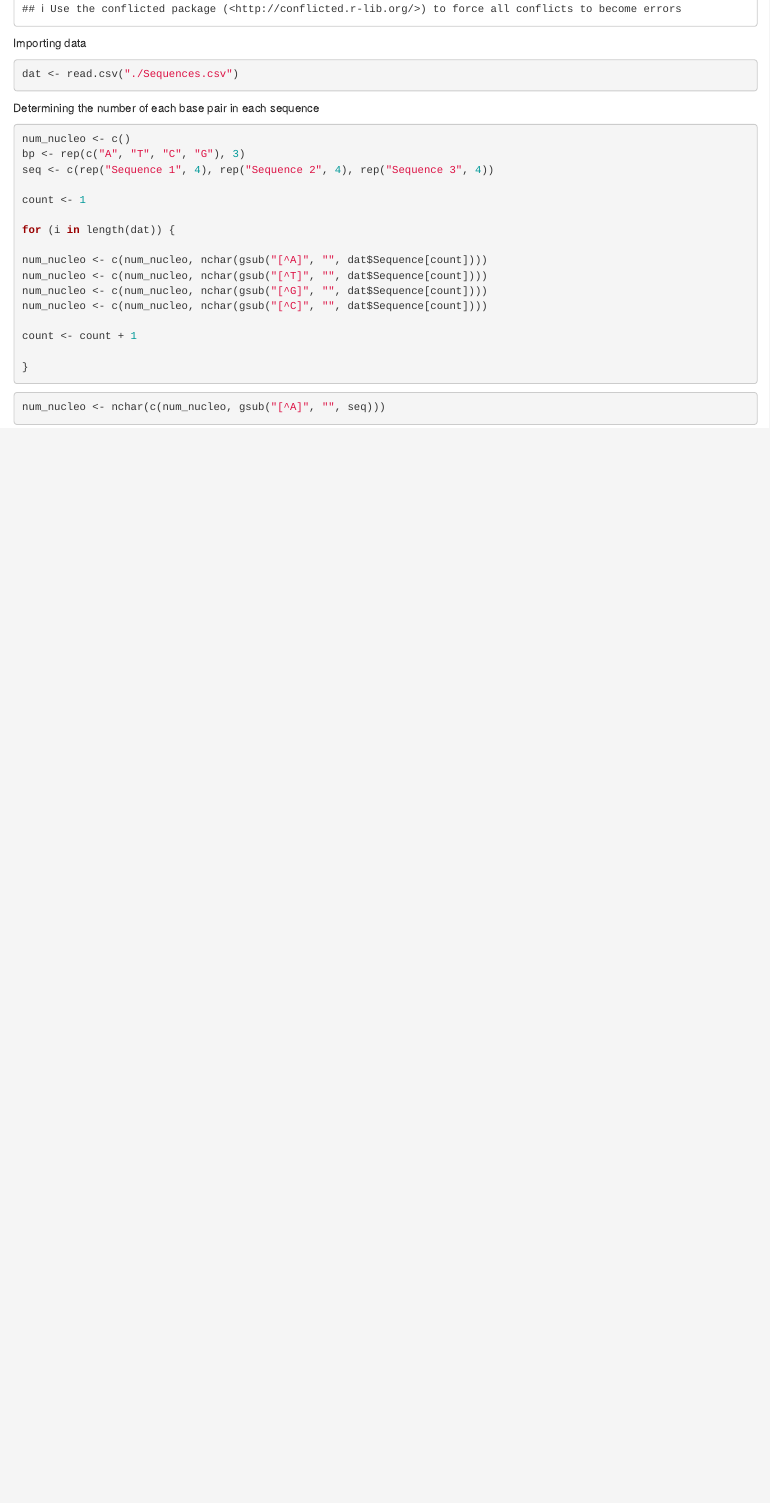
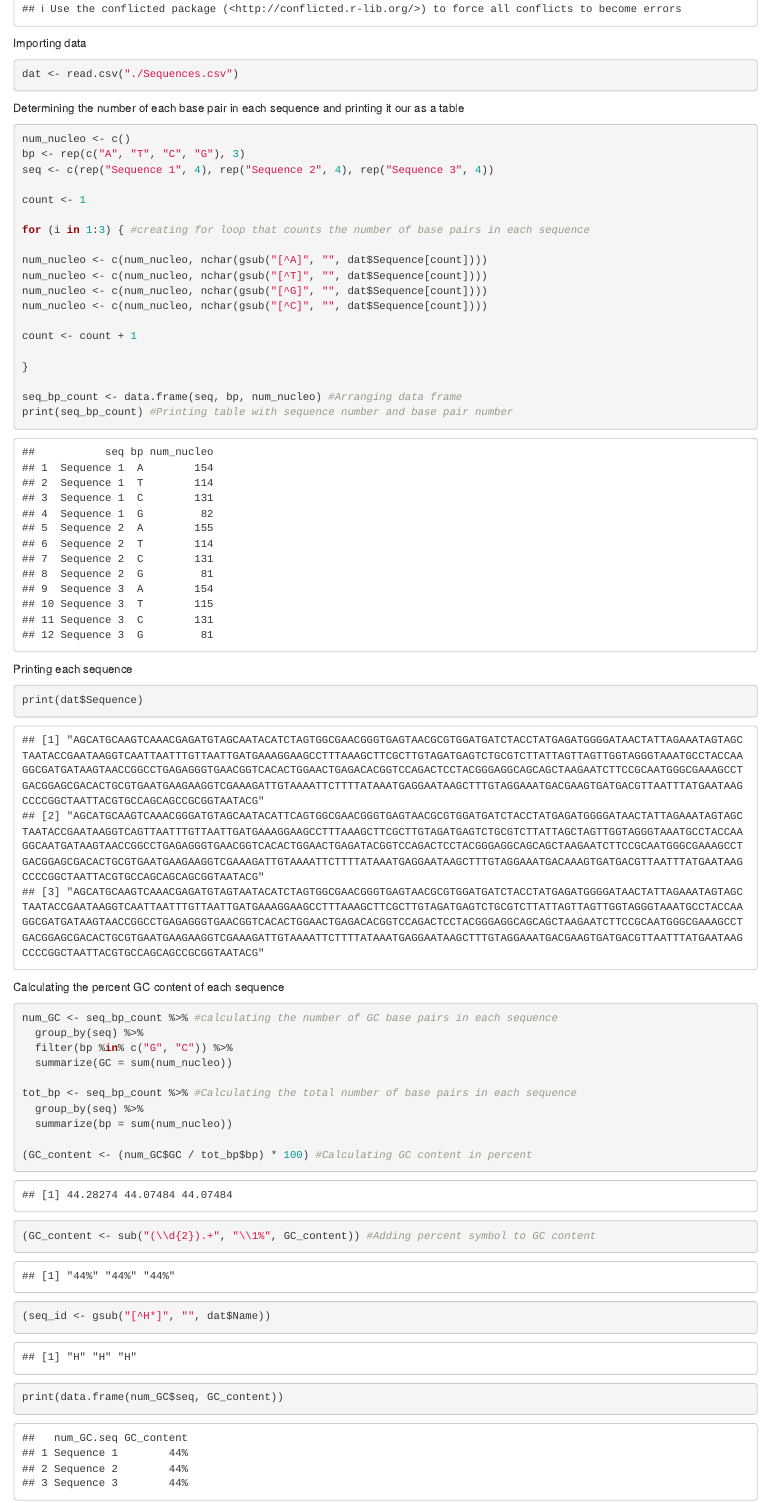
Before and after one commit to GrassFedTuna/Rentrez, an R Markdown document (Analysis.Rmd): the page in a window 1100 px wide, from 390 px down. Rendered offline with R 4.5, knitr and Pandoc, with nearby package versions.

Commit message:
Finished Analysis markdown

````diff
--- a/Analysis.Rmd
+++ b/Analysis.Rmd
@@ -19,7 +19,7 @@ Importing data
 dat <- read.csv("./Sequences.csv")
 ```
 
-Determining the number of each base pair in each sequence
+Determining the number of each base pair in each sequence and printing it our as a table
 ```{r}
 num_nucleo <- c()
 bp <- rep(c("A", "T", "C", "G"), 3)
@@ -27,7 +27,7 @@ seq <- c(rep("Sequence 1", 4), rep("Sequence 2", 4), rep("Sequence 3", 4))
 
 count <- 1
 
-for (i in length(dat)) {
+for (i in 1:3) { #creating for loop that counts the number of base pairs in each sequence
 
 num_nucleo <- c(num_nucleo, nchar(gsub("[^A]", "", dat$Sequence[count])))
 num_nucleo <- c(num_nucleo, nchar(gsub("[^T]", "", dat$Sequence[count])))
@@ -38,10 +38,32 @@ count <- count + 1
 
 }
 
+seq_bp_count <- data.frame(seq, bp, num_nucleo) #Arranging data frame
+print(seq_bp_count) #Printing table with sequence number and base pair number
+```
+
+Printing each sequence
+```{r}
+print(dat$Sequence)
+```
+
+Calculating the percent GC content of each sequence
+```{r}
+num_GC <- seq_bp_count %>% #calculating the number of GC base pairs in each sequence
+  group_by(seq) %>%
+  filter(bp %in% c("G", "C")) %>%
+  summarize(GC = sum(num_nucleo))
+
+tot_bp <- seq_bp_count %>% #Calculating the total number of base pairs in each sequence
+  group_by(seq) %>%
+  summarize(bp = sum(num_nucleo))
+
+(GC_content <- (num_GC$GC / tot_bp$bp) * 100) #Calculating GC content in percent
+(GC_content <- sub("(\\d{2}).+", "\\1%", GC_content)) #Adding percent symbol to GC content
+(seq_id <- gsub("[^H*]", "", dat$Name))
+print(data.frame(num_GC$seq, GC_content))
+```
+
+```{r}
 
 ```
-
-
-```{r}
-num_nucleo <- nchar(c(num_nucleo, gsub("[^A]", "", seq)))
-```
````
